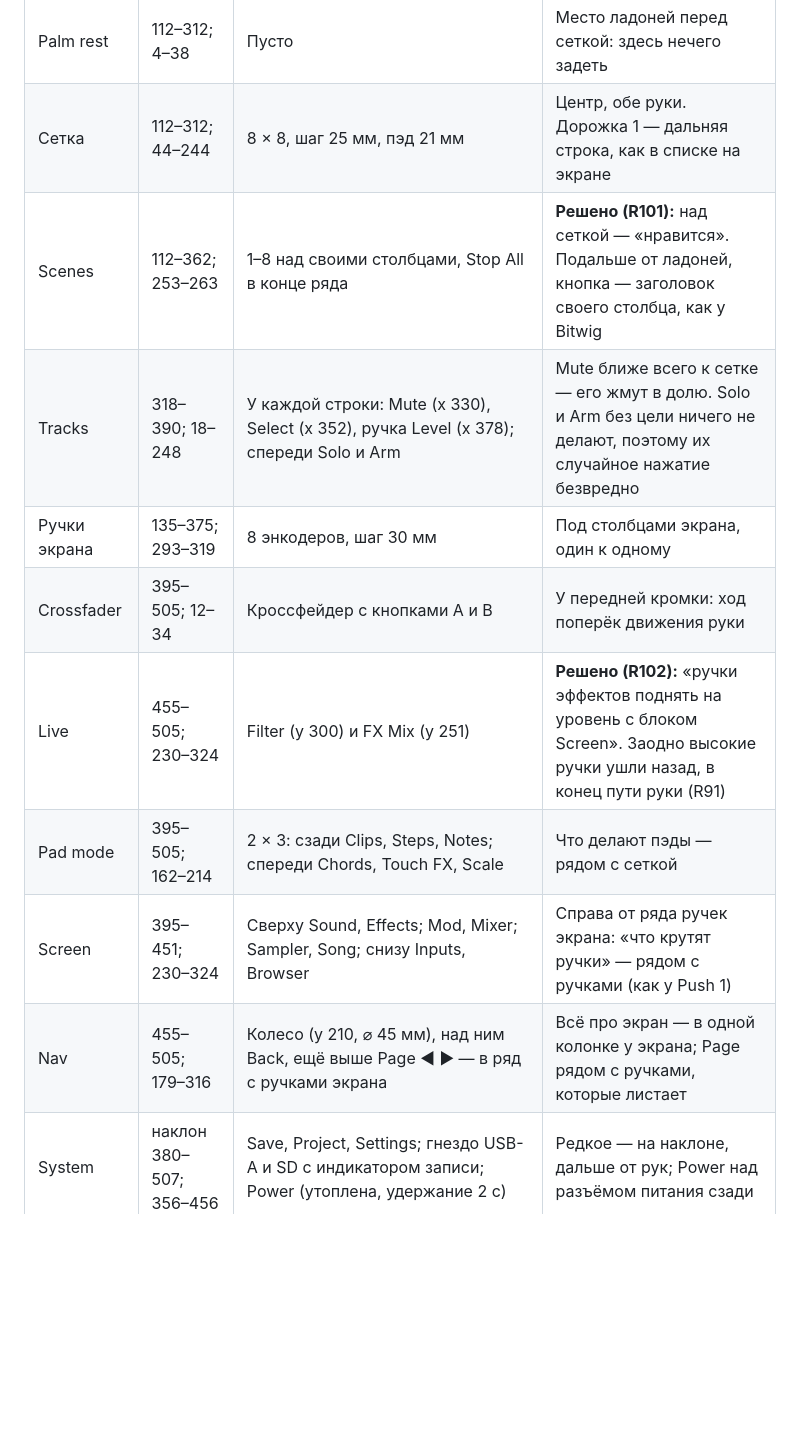
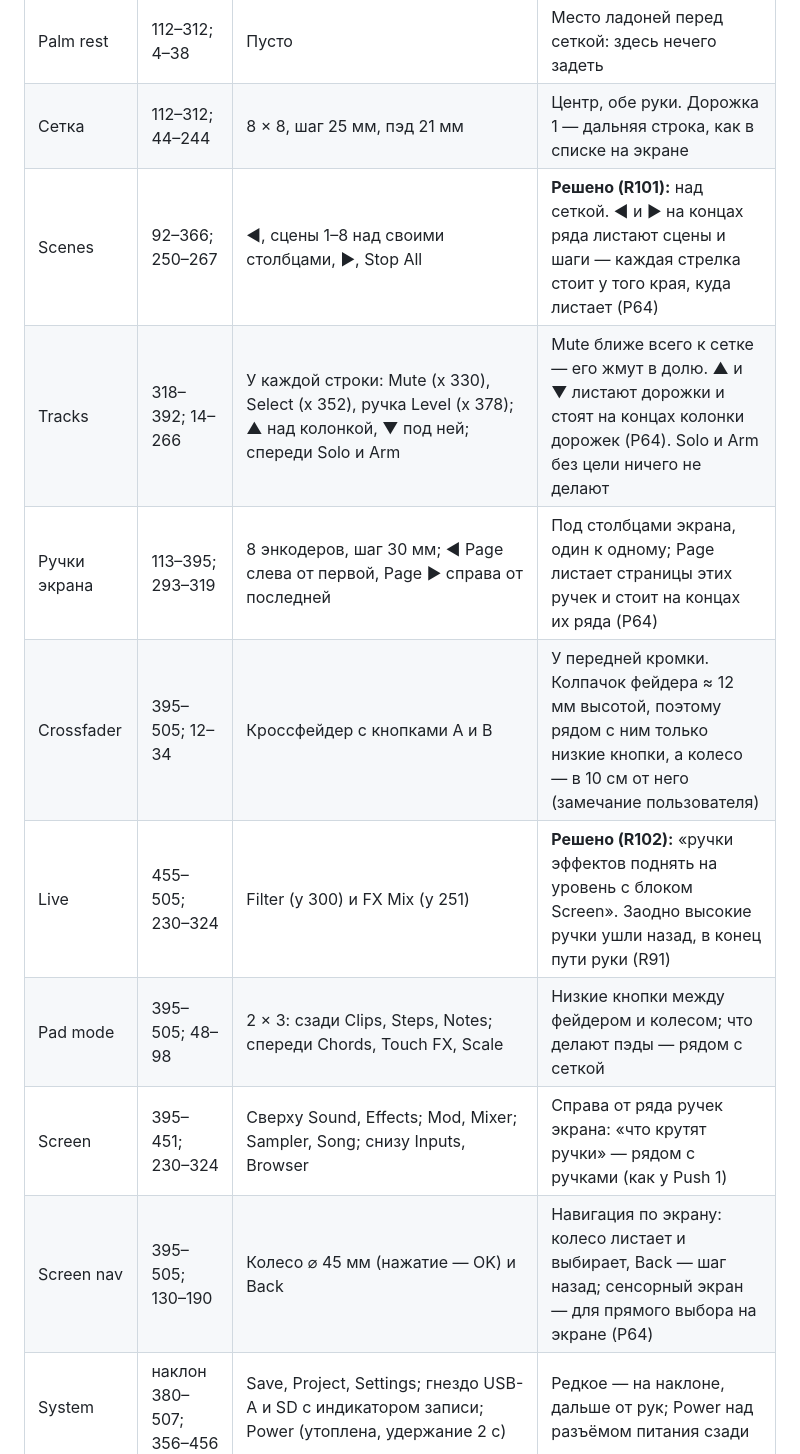
Before and after one commit to MitjaGrecky/Shtuka-druka, a Markdown page: docs/ru/25_panel_v5_layout.md, the part around one of its changes. GitHub-like rendering; blank space fills up the shorter version.

```diff
--- a/docs/ru/25_panel_v5_layout.md
+++ b/docs/ru/25_panel_v5_layout.md
@@ -27,14 +27,14 @@
 | Levels | наклон 8–132; 348–462 | Ближе всего Main, Phones 1, Phones 2, Cue Mix (потенциометры с упорами, шаг 25 мм); выше Gain 1, Gain 2 (утоплены) с индикаторами перегруза; дальше всего P48 (утоплены, удержание 1 с); индикаторы L / R мастера вдоль экрана | Пользователь: «громкости можно унести к гейнам» (R100). Все уровни — один блок в тупиковом углу; Main — угловая ручка, находится вслепую |
 | Palm rest | 112–312; 4–38 | Пусто | Место ладоней перед сеткой: здесь нечего задеть |
 | Сетка | 112–312; 44–244 | 8 × 8, шаг 25 мм, пэд 21 мм | Центр, обе руки. Дорожка 1 — дальняя строка, как в списке на экране |
-| Scenes | 112–362; 253–263 | 1–8 над своими столбцами, Stop All в конце ряда | **Решено (R101):** над сеткой — «нравится». Подальше от ладоней, кнопка — заголовок своего столбца, как у Bitwig |
-| Tracks | 318–390; 18–248 | У каждой строки: Mute (x 330), Select (x 352), ручка Level (x 378); спереди Solo и Arm | Mute ближе всего к сетке — его жмут в долю. Solo и Arm без цели ничего не делают, поэтому их случайное нажатие безвредно |
-| Ручки экрана | 135–375; 293–319 | 8 энкодеров, шаг 30 мм | Под столбцами экрана, один к одному |
-| Crossfader | 395–505; 12–34 | Кроссфейдер с кнопками A и B | У передней кромки: ход поперёк движения руки |
+| Scenes | 92–366; 250–267 | ◄, сцены 1–8 над своими столбцами, ►, Stop All | **Решено (R101):** над сеткой. ◄ и ► на концах ряда листают сцены и шаги — каждая стрелка стоит у того края, куда листает (P64) |
+| Tracks | 318–392; 14–266 | У каждой строки: Mute (x 330), Select (x 352), ручка Level (x 378); ▲ над колонкой, ▼ под ней; спереди Solo и Arm | Mute ближе всего к сетке — его жмут в долю. ▲ и ▼ листают дорожки и стоят на концах колонки дорожек (P64). Solo и Arm без цели ничего не делают |
+| Ручки экрана | 113–395; 293–319 | 8 энкодеров, шаг 30 мм; ◄ Page слева от первой, Page ► справа от последней | Под столбцами экрана, один к одному; Page листает страницы этих ручек и стоит на концах их ряда (P64) |
+| Crossfader | 395–505; 12–34 | Кроссфейдер с кнопками A и B | У передней кромки. Колпачок фейдера ≈ 12 мм высотой, поэтому рядом с ним только низкие кнопки, а колесо — в 10 см от него (замечание пользователя) |
 | Live | 455–505; 230–324 | Filter (y 300) и FX Mix (y 251) | **Решено (R102):** «ручки эффектов поднять на уровень с блоком Screen». Заодно высокие ручки ушли назад, в конец пути руки (R91) |
-| Pad mode | 395–505; 162–214 | 2 × 3: сзади Clips, Steps, Notes; спереди Chords, Touch FX, Scale | Что делают пэды — рядом с сеткой |
+| Pad mode | 395–505; 48–98 | 2 × 3: сзади Clips, Steps, Notes; спереди Chords, Touch FX, Scale | Низкие кнопки между фейдером и колесом; что делают пэды — рядом с сеткой |
 | Screen | 395–451; 230–324 | Сверху Sound, Effects; Mod, Mixer; Sampler, Song; снизу Inputs, Browser | Справа от ряда ручек экрана: «что крутят ручки» — рядом с ручками (как у Push 1) |
-| Nav | 455–505; 179–316 | Колесо (y 210, ⌀ 45 мм), над ним Back, ещё выше Page ◄ ► — в ряд с ручками экрана | Всё про экран — в одной колонке у экрана; Page рядом с ручками, которые листает |
+| Screen nav | 395–505; 130–190 | Колесо ⌀ 45 мм (нажатие — OK) и Back | Навигация по экрану: колесо листает и выбирает, Back — шаг назад; сенсорный экран — для прямого выбора на экране (P64) |
 | System | наклон 380–507; 356–456 | Save, Project, Settings; гнездо USB-A и SD с индикатором записи; Power (утоплена, удержание 2 с) | Редкое — на наклоне, дальше от рук; Power над разъёмом питания сзади |
 
 ## 2.1 Как рисуем ручки (решено, R98)
```
Also changed, not shown: other parts of docs/ru/25_panel_v5_layout.md (+12 -2 lines), docs/ru/14_decisions_log.md (+2 -1 lines), docs/ru/panel_v5.png, 4 other files.
